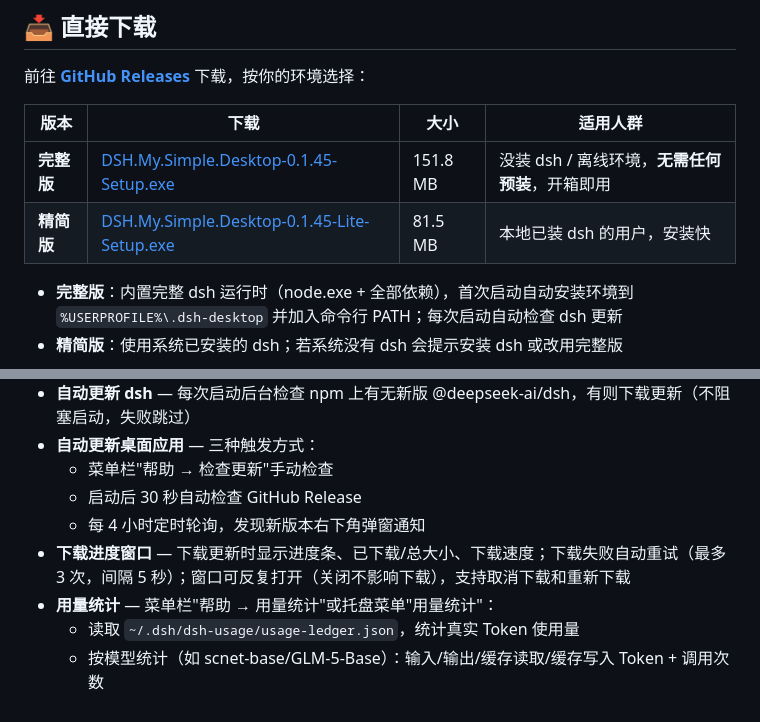
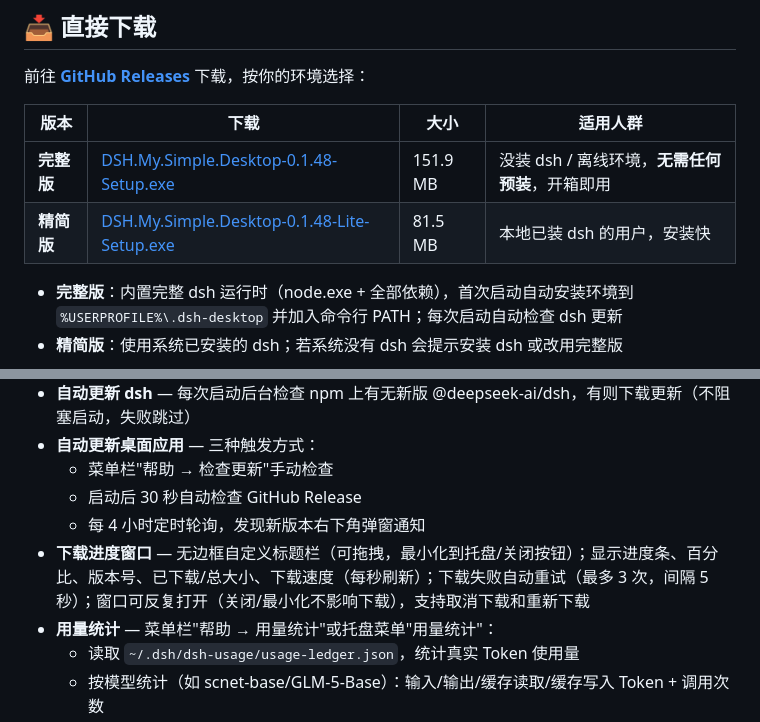
Before and after one commit to chenans/DSH-My-simple-desktop, a Markdown page: README.md, 2 parts joined by grey strips. Rendered like a GitHub page.

Commit message:
docs: update README download links to v0.1.48
Co-authored-by: CodeFree <codefree@chinatelcom.cn>

```diff
--- a/README.md
+++ b/README.md
@@ -16,8 +16,8 @@
 
 | 版本 | 下载 | 大小 | 适用人群 |
 |------|------|------|---------|
-| **完整版** | [DSH.My.Simple.Desktop-0.1.45-Setup.exe](https://github.com/chenans/DSH-My-simple-desktop/releases/download/v0.1.45/DSH.My.Simple.Desktop-0.1.45-Setup.exe) | 151.8 MB | 没装 dsh / 离线环境，**无需任何预装**，开箱即用 |
-| **精简版** | [DSH.My.Simple.Desktop-0.1.45-Lite-Setup.exe](https://github.com/chenans/DSH-My-simple-desktop/releases/download/v0.1.45/DSH.My.Simple.Desktop-0.1.45-Lite-Setup.exe) | 81.5 MB | 本地已装 dsh 的用户，安装快 |
+| **完整版** | [DSH.My.Simple.Desktop-0.1.48-Setup.exe](https://github.com/chenans/DSH-My-simple-desktop/releases/download/v0.1.48/DSH.My.Simple.Desktop-0.1.48-Setup.exe) | 151.9 MB | 没装 dsh / 离线环境，**无需任何预装**，开箱即用 |
+| **精简版** | [DSH.My.Simple.Desktop-0.1.48-Lite-Setup.exe](https://github.com/chenans/DSH-My-simple-desktop/releases/download/v0.1.48/DSH.My.Simple.Desktop-0.1.48-Lite-Setup.exe) | 81.5 MB | 本地已装 dsh 的用户，安装快 |
 
 - **完整版**：内置完整 dsh 运行时（node.exe + 全部依赖），首次启动自动安装环境到 `%USERPROFILE%\.dsh-desktop` 并加入命令行 PATH；每次启动自动检查 dsh 更新
 - **精简版**：使用系统已安装的 dsh；若系统没有 dsh 会提示安装 dsh 或改用完整版
@@ -32,7 +32,7 @@
   - 菜单栏"帮助 → 检查更新"手动检查
   - 启动后 30 秒自动检查 GitHub Release
   - 每 4 小时定时轮询，发现新版本右下角弹窗通知
-- **下载进度窗口** — 下载更新时显示进度条、已下载/总大小、下载速度；下载失败自动重试（最多 3 次，间隔 5 秒）；窗口可反复打开（关闭不影响下载），支持取消下载和重新下载
+- **下载进度窗口** — 无边框自定义标题栏（可拖拽，最小化到托盘/关闭按钮）；显示进度条、百分比、版本号、已下载/总大小、下载速度（每秒刷新）；下载失败自动重试（最多 3 次，间隔 5 秒）；窗口可反复打开（关闭/最小化不影响下载），支持取消下载和重新下载
 - **用量统计** — 菜单栏"帮助 → 用量统计"或托盘菜单"用量统计"：
   - 读取 `~/.dsh/dsh-usage/usage-ledger.json`，统计真实 Token 使用量
   - 按模型统计（如 scnet-base/GLM-5-Base）：输入/输出/缓存读取/缓存写入 Token + 调用次数
```
